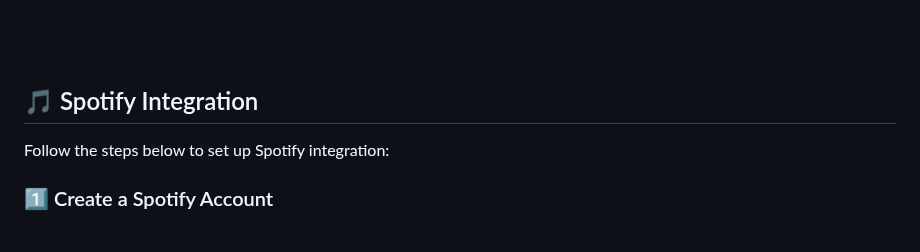
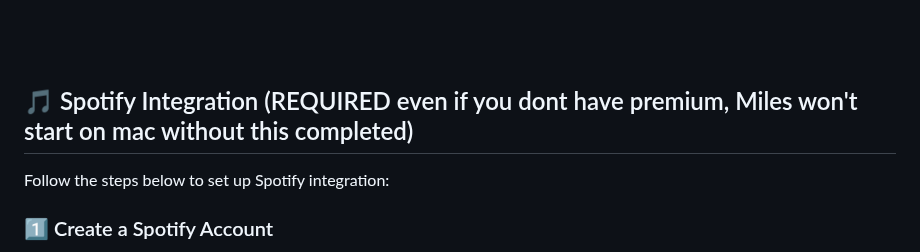
Before and after one commit to small-cactus/M.I.L.E.S, a Markdown page: README.md, the part around the change. Rendered like a GitHub page.

```diff
--- a/README.md
+++ b/README.md
@@ -100,7 +100,7 @@ Follow these steps to set up Miles.
 
 <br><br>
 
-## 🎵 Spotify Integration
+## 🎵 Spotify Integration (REQUIRED even if you dont have premium, Miles won't start on mac without this completed)
 Follow the steps below to set up Spotify integration:
 
 ### 1️⃣ Create a Spotify Account
```
